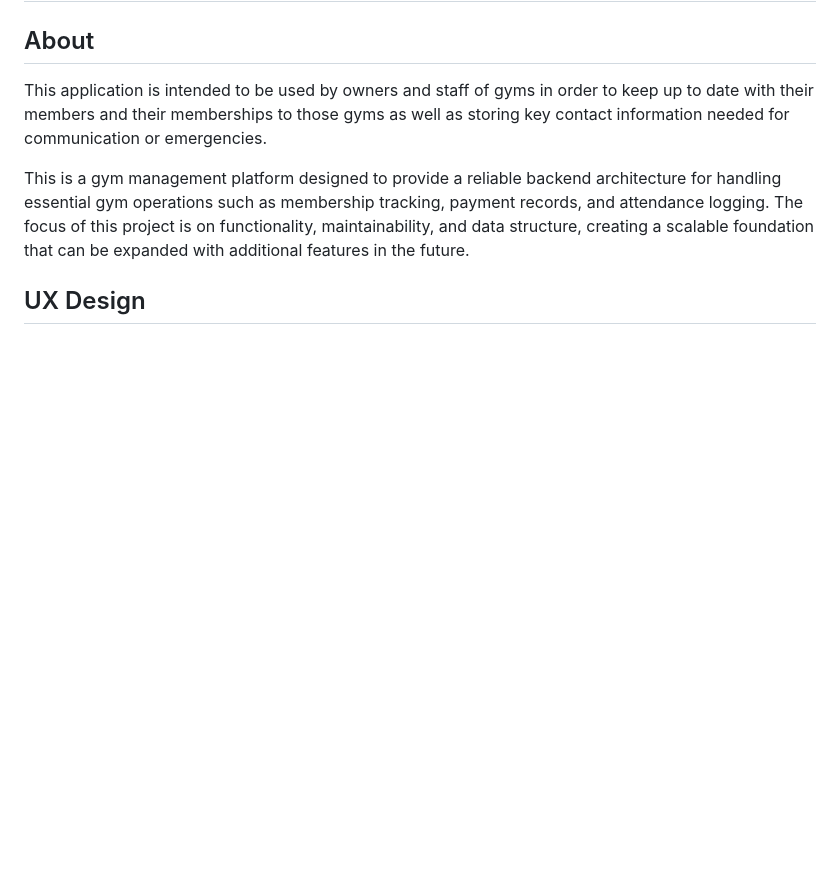
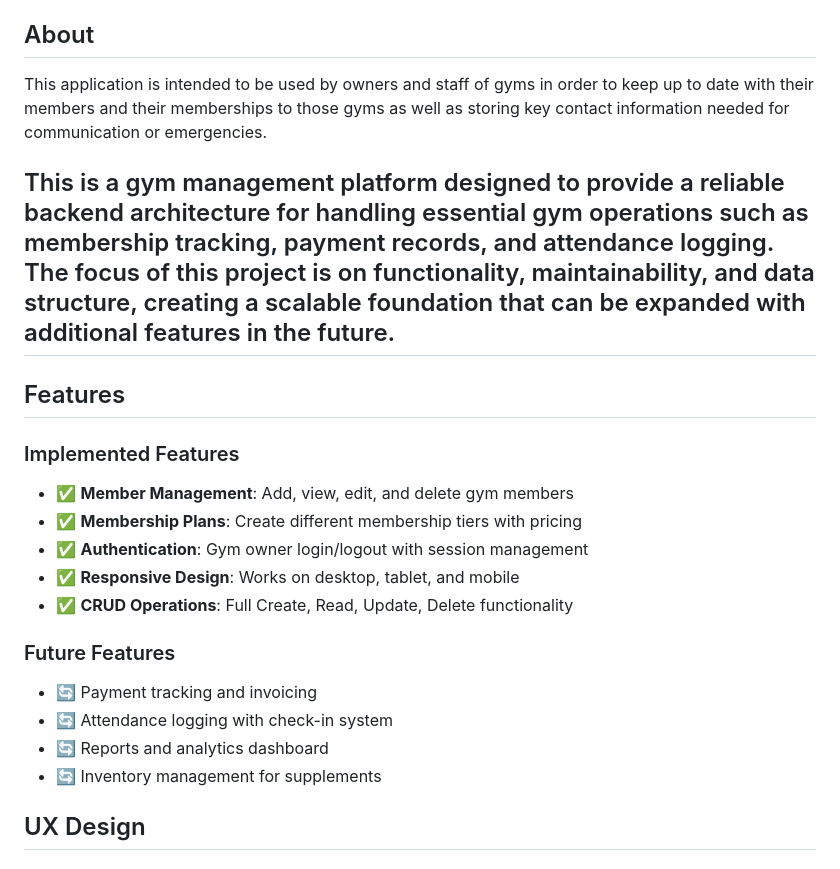
Before and after one commit to Luqmaan-io/gym-membership-tracker, a Markdown page: README.md, the part around one of its changes. GitHub-like rendering; blank space fills up the shorter version.

Commit message:
add features section to readme

```diff
--- a/README.md
+++ b/README.md
@@ -4,6 +4,23 @@
 This application is intended to be used by owners and staff of gyms in order to keep up to date with their members and their memberships to those gyms as well as storing key contact information needed for communication or emergencies.
 
 This is a gym management platform designed to provide a reliable backend architecture for handling essential gym operations such as membership tracking, payment records, and attendance logging. The focus of this project is on functionality, maintainability, and data structure, creating a scalable foundation that can be expanded with additional features in the future.
+---
+
+## Features
+
+### Implemented Features
+- ✅ **Member Management**: Add, view, edit, and delete gym members
+- ✅ **Membership Plans**: Create different membership tiers with pricing
+- ✅ **Authentication**: Gym owner login/logout with session management
+- ✅ **Responsive Design**: Works on desktop, tablet, and mobile
+- ✅ **CRUD Operations**: Full Create, Read, Update, Delete functionality
+
+### Future Features
+- 🔄 Payment tracking and invoicing
+- 🔄 Attendance logging with check-in system
+- 🔄 Reports and analytics dashboard
+- 🔄 Inventory management for supplements
+
 
 ## UX Design
 
```
Also changed, not shown: other parts of README.md (+3 -5 lines).
